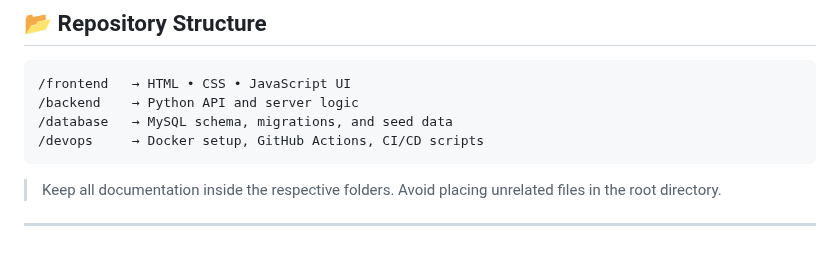
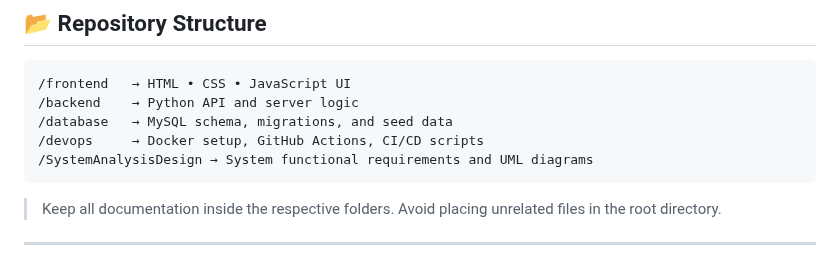
Before and after one commit to BuffTeks-WT/Classroom-Schedule-Display, a Markdown page: README.md, the part around the change. Drawn GitHub-style.

Commit message:
Update README to include System Analysis and Design
Added a section for System Analysis and Design documentation.

````diff
--- a/README.md
+++ b/README.md
@@ -36,6 +36,7 @@ This documentation also serves as a **reference** for BuffTeks developers. It’
 /backend    → Python API and server logic
 /database   → MySQL schema, migrations, and seed data
 /devops     → Docker setup, GitHub Actions, CI/CD scripts
+/SystemAnalysisDesign → System functional requirements and UML diagrams
 ```
 
 > Keep all documentation inside the respective folders. Avoid placing unrelated files in the root directory.
````
